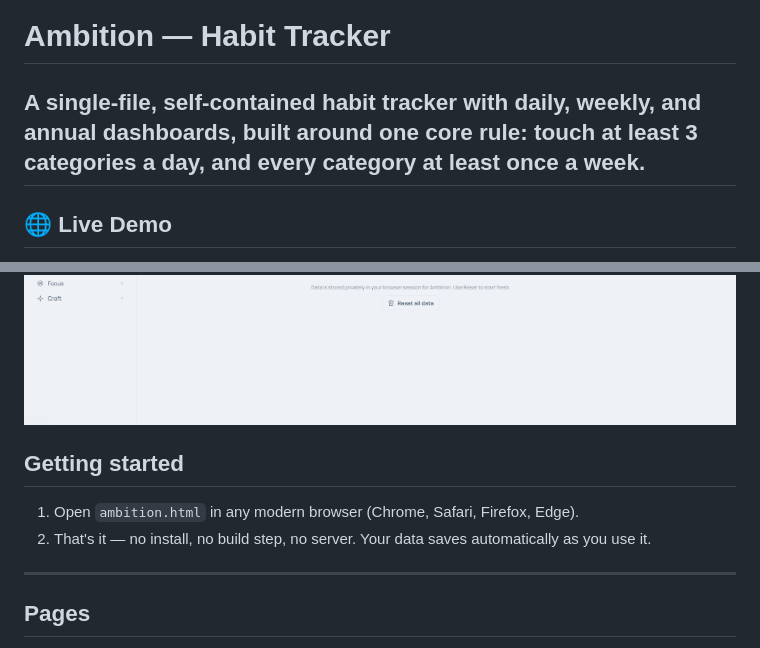
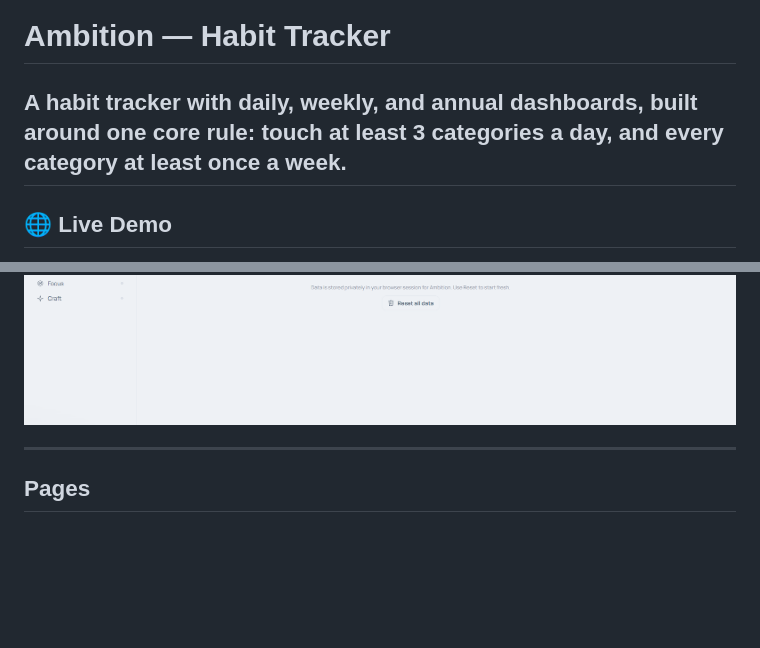
Before and after one commit to Develop-Raj/Ambition, a Markdown page: README.md, 2 parts joined by grey strips. GitHub-like rendering; blank space fills up the shorter version.

Commit message:
Refine README description and getting started section
Removed redundant wording from the project description and updated the getting started section for clarity.

```diff
--- a/README.md
+++ b/README.md
@@ -1,6 +1,6 @@
 # Ambition — Habit Tracker
 
-A single-file, self-contained habit tracker with daily, weekly, and annual dashboards, built around one core rule: **touch at least 3 categories a day, and every category at least once a week.**
+A habit tracker with daily, weekly, and annual dashboards, built around one core rule: **touch at least 3 categories a day, and every category at least once a week.**
 ---
 ## 🌐 Live Demo
 
@@ -16,11 +16,6 @@ A single-file, self-contained habit tracker with daily, weekly, and annual dashb
 ![Ambition](screenshots/preview2.png)
 ![Ambition](screenshots/preview3.png)
 ![Ambition](screenshots/preview4.png)
-
-## Getting started
-
-1. Open `ambition.html` in any modern browser (Chrome, Safari, Firefox, Edge).
-2. That's it — no install, no build step, no server. Your data saves automatically as you use it.
 
 ---
 
```
